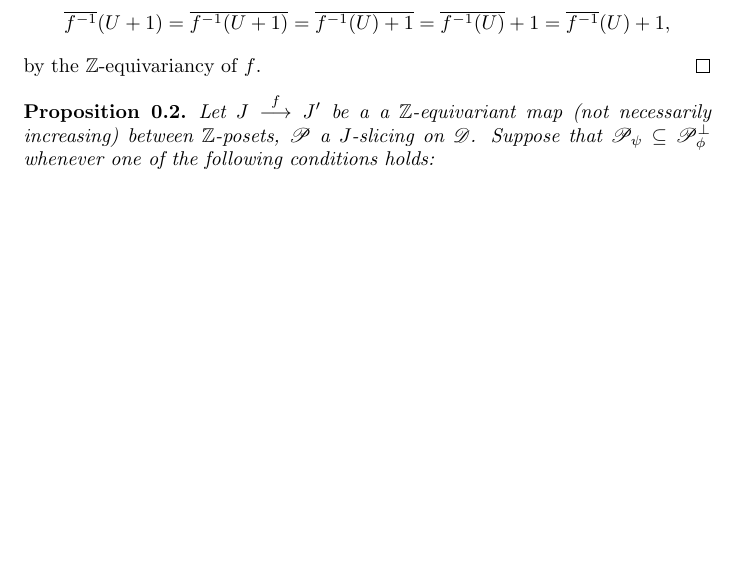
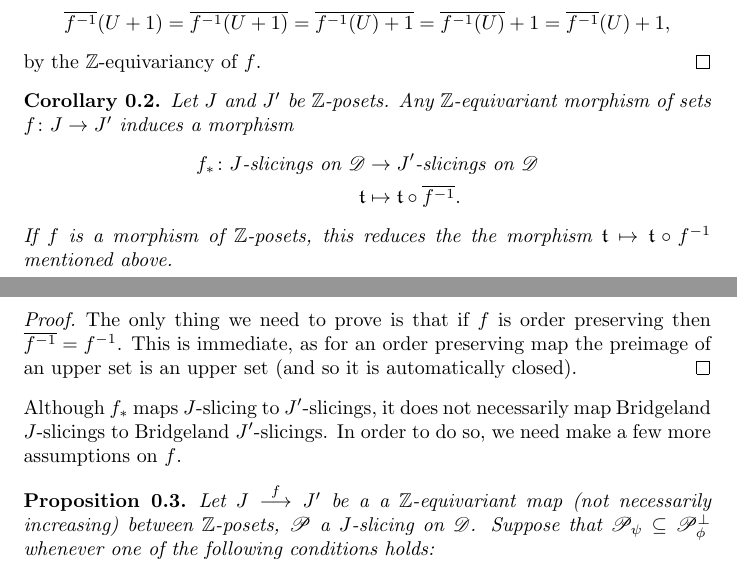
Before and after one commit to domenic-o/perversities, a LaTeX document (perversities.tex): part of page 1 of 8 before the commit and two parts of pages 1 and 2 of 9 after it, the two joined at a grey line, cut so that both start at the same text, the shorter picture padded with empty space. Compiled offline with pdfLaTeX.

Commit message:
altre piccole aggiunte
aggiunto corollario 0.2 e le righe prima della proposizione 0.3

```diff
--- a/perversities.tex
+++ b/perversities.tex
@@ -66,6 +66,18 @@ Let $U_1$ and $U_2$ two posets in $J'$ with $U_1\leq U_2$, i.e., with $U_2\subse
 \]
 by the $\Z$-equivariancy of $f$.
 \end{proof}
+\begin{cor}
+Let $J$ and $J'$ be $\Z$-posets. Any $\Z$-equivariant morphism of sets $f\colon J\to J'$ induces a morphism
+\begin{align*}
+f_*\colon J\text{-slicings on $\mathscr{D}$}&\to J'\text{-slicings on $\mathscr{D}$}\\
+\tee&\mapsto \tee\circ \overline{f^{-1}}.
+\end{align*}
+If $f$ is a morphism of $\Z$-posets, this reduces the the morphism $\tee\mapsto \tee\circ f^{-1}$ mentioned above.
+\end{cor}
+\begin{proof}
+The only thing we need to prove is that if $f$ is order preserving then $\overline{f^{-1}}=f^{-1}$. This is immediate, as for an order preserving map the preimage of an upper set is an upper set (and so it is automatically closed).
+\end{proof}
+Although $f_*$ maps $J$-slicing to $J'$-slicings, it does not necessarily map Bridgeland $J$-slicings to Bridgeland $J'$-slicings. In order to do so, we need make a few more assumptions on $f$.
 
 \begin{prop}\label{pipp}
 Let $J \overset{f}{\longrightarrow} J'$ be a a $\mathbb{Z}$-equivariant map (not necessarily increasing) between $\mathbb{Z}$-posets, $\mathscr{P}$ a $J$-slicing on $\mathscr{D}$. Suppose that $\mathscr{P}_{\psi} \subseteq \mathscr{P}_{\phi}^{\perp}$ whenever one of the following conditions holds:
```
Also changed, not shown: perversities.pdf, 3 other files.
